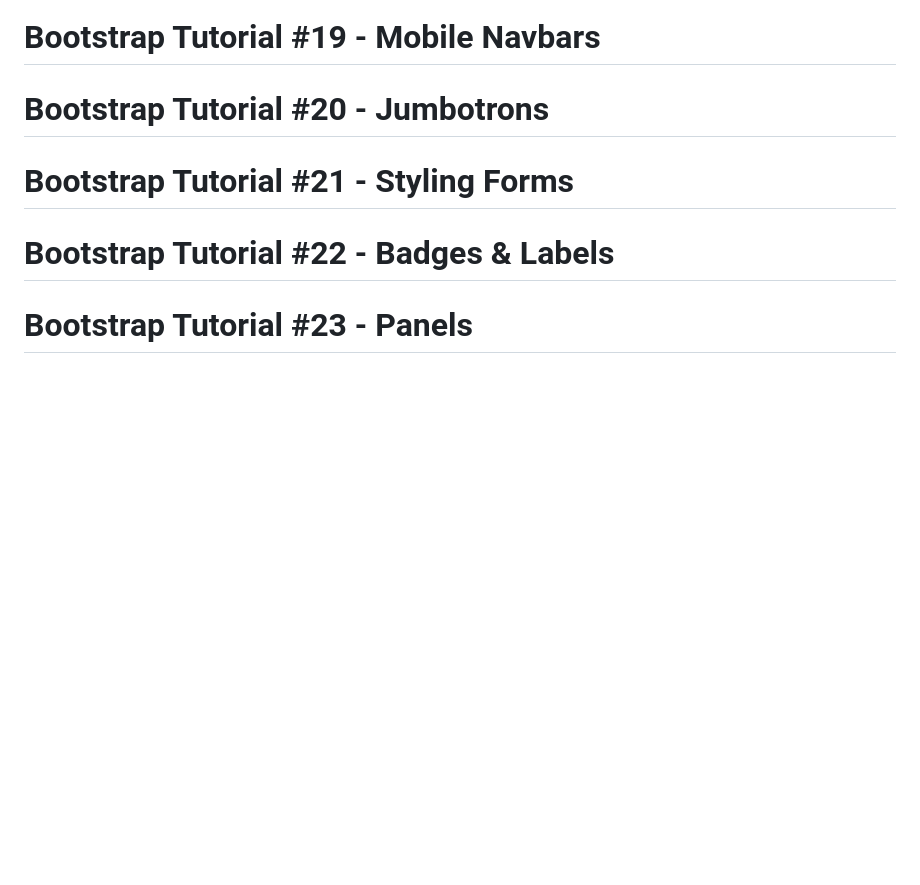
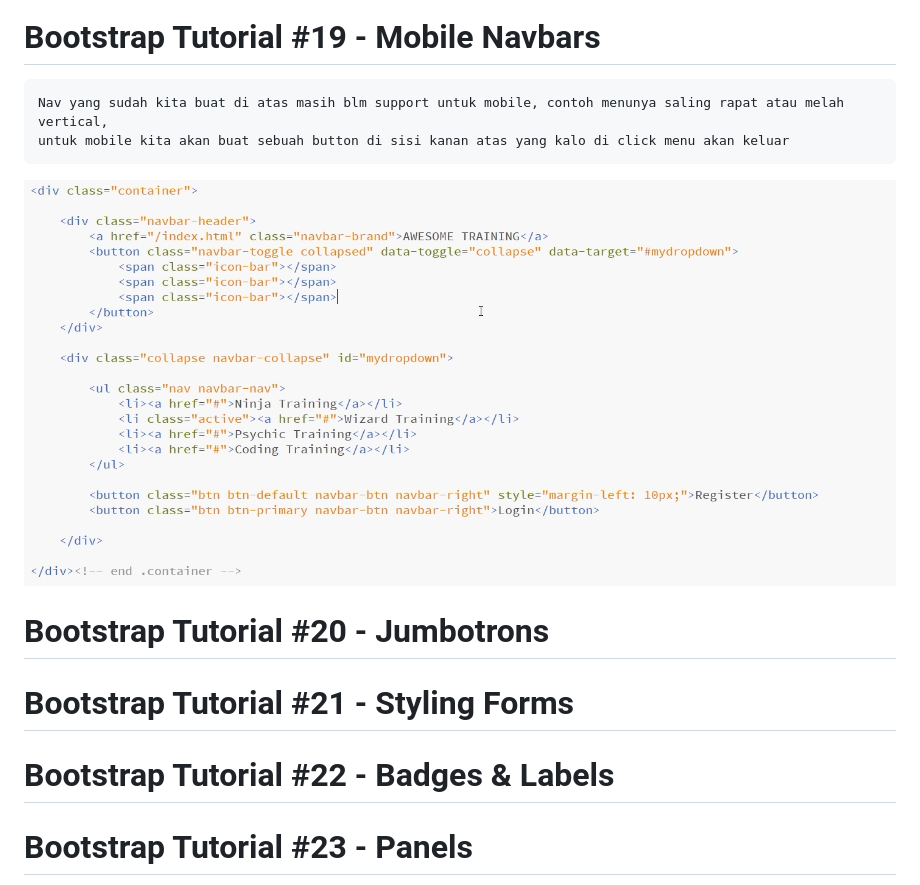
Before and after one commit to elvinotan/bootstrap-3, a Markdown page: README.md, the part around the change. GitHub-like rendering; pictures changed too: images/mobilenav.png (added); blank space fills up the shorter version.

````diff
--- a/README.md
+++ b/README.md
@@ -243,6 +243,13 @@ Perhatian gambar di bawah untuk mencari lebih tau
 
 # Bootstrap Tutorial #19 - Mobile Navbars
 
+```
+Nav yang sudah kita buat di atas masih blm support untuk mobile, contoh menunya saling rapat atau melah vertical,
+untuk mobile kita akan buat sebuah button di sisi kanan atas yang kalo di click menu akan keluar
+```
+
+![MobileNav](https://github.com/elvinotan/bootstrap-3/blob/master/images/mobilenav.png)
+
 # Bootstrap Tutorial #20 - Jumbotrons
 
 # Bootstrap Tutorial #21 - Styling Forms
````
